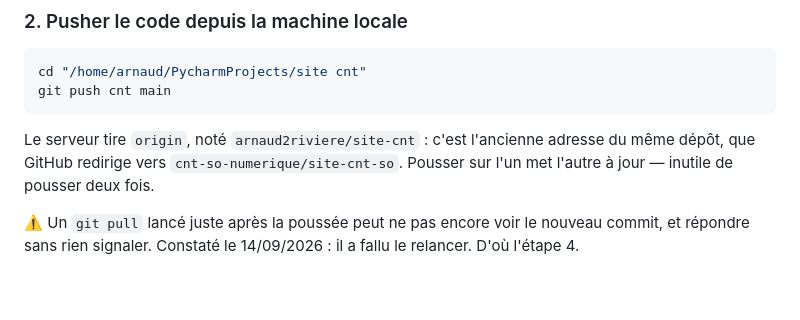
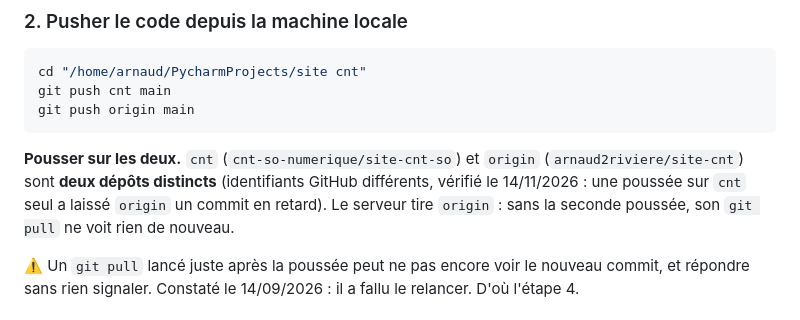
Before and after one commit to cnt-so-numerique/site-cnt-so, a Markdown page: !DEPLOIEMENT.md, the part around the change. Rendered like a GitHub page; blank space fills up the shorter version.

Commit message:
docs(déploiement): cnt et origin sont deux dépôts, pousser sur les deux
Le serveur tire origin (arnaud2riviere/site-cnt) ; une poussée sur cnt
seul l'a laissé un commit en retard le 14/11/2026.

Co-Authored-By: Claude Opus 5.5 <noreply@anthropic.com>

````diff
--- a/!DEPLOIEMENT.md
+++ b/!DEPLOIEMENT.md
@@ -28,11 +28,14 @@ ssh-add ~/.ssh/id_ed25519
 ```bash
 cd "/home/arnaud/PycharmProjects/site cnt"
 git push cnt main
+git push origin main
 ```
 
-Le serveur tire `origin`, noté `arnaud2riviere/site-cnt` : c'est l'ancienne
-adresse du même dépôt, que GitHub redirige vers `cnt-so-numerique/site-cnt-so`.
-Pousser sur l'un met l'autre à jour — inutile de pousser deux fois.
+**Pousser sur les deux.** `cnt` (`cnt-so-numerique/site-cnt-so`) et `origin`
+(`arnaud2riviere/site-cnt`) sont **deux dépôts distincts** (identifiants GitHub
+différents, vérifié le 14/11/2026 : une poussée sur `cnt` seul a laissé
+`origin` un commit en retard). Le serveur tire `origin` : sans la seconde
+poussée, son `git pull` ne voit rien de nouveau.
 
 ⚠️ Un `git pull` lancé juste après la poussée peut ne pas encore voir le
 nouveau commit, et répondre sans rien signaler. Constaté le 14/09/2026 : il a
````
